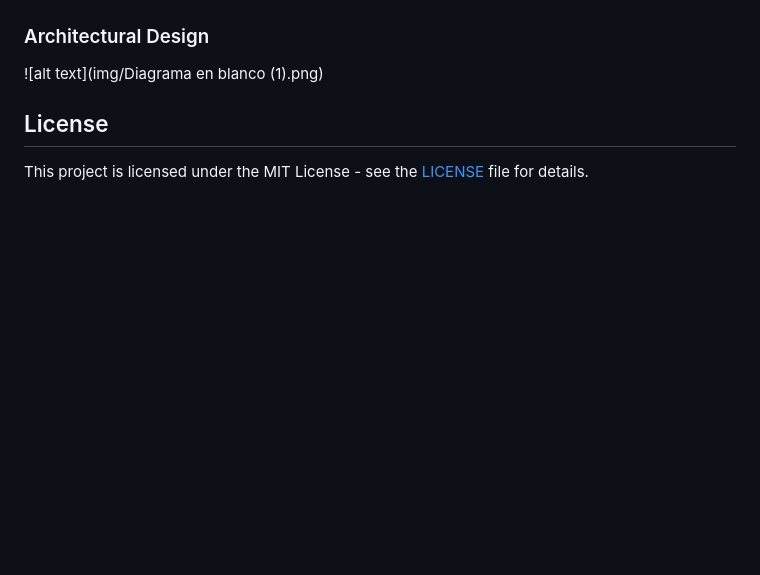
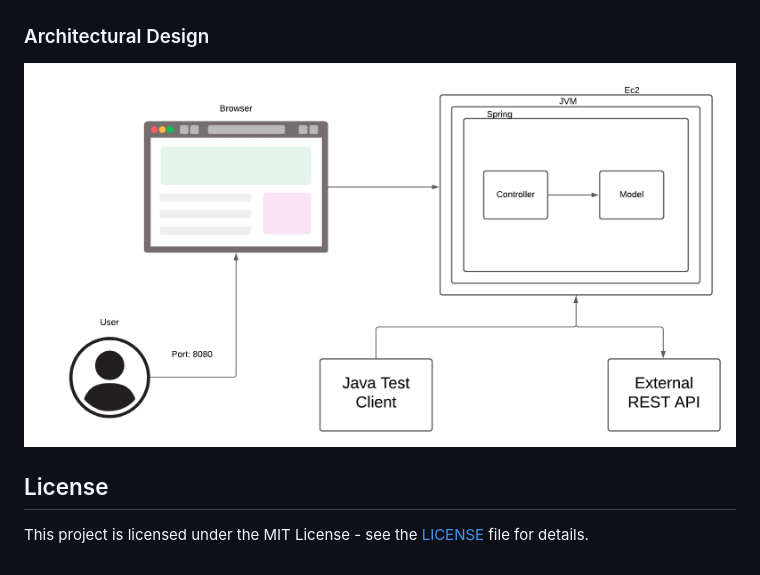
Before and after one commit to JohannBulls/Pac-Man, a Markdown page: readme.md, the part around the change. GitHub-like rendering; blank space fills up the shorter version.

```diff
--- a/readme.md
+++ b/readme.md
@@ -107,7 +107,7 @@ This project is a Pacman game developed with a Spring Boot backend and a React f
 
 ### Architectural Design
 
-![alt text](img/Diagrama en blanco (1).png)
+![alt text](img/Diagrama.png)
 
 ## License
 
```
Also changed, not shown: img/Diagrama.png (renamed from img/Diagrama en blanco (1).png).
